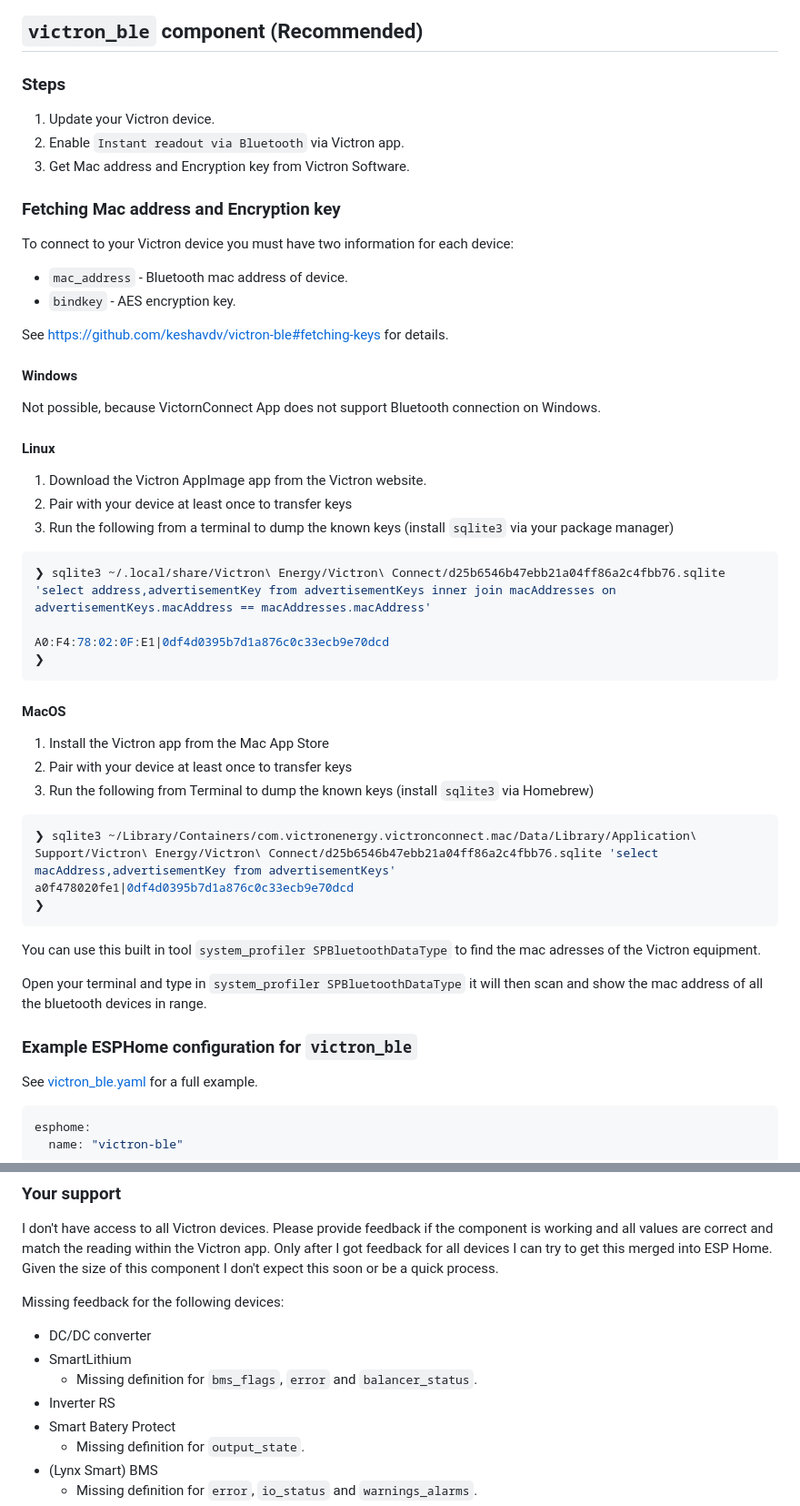
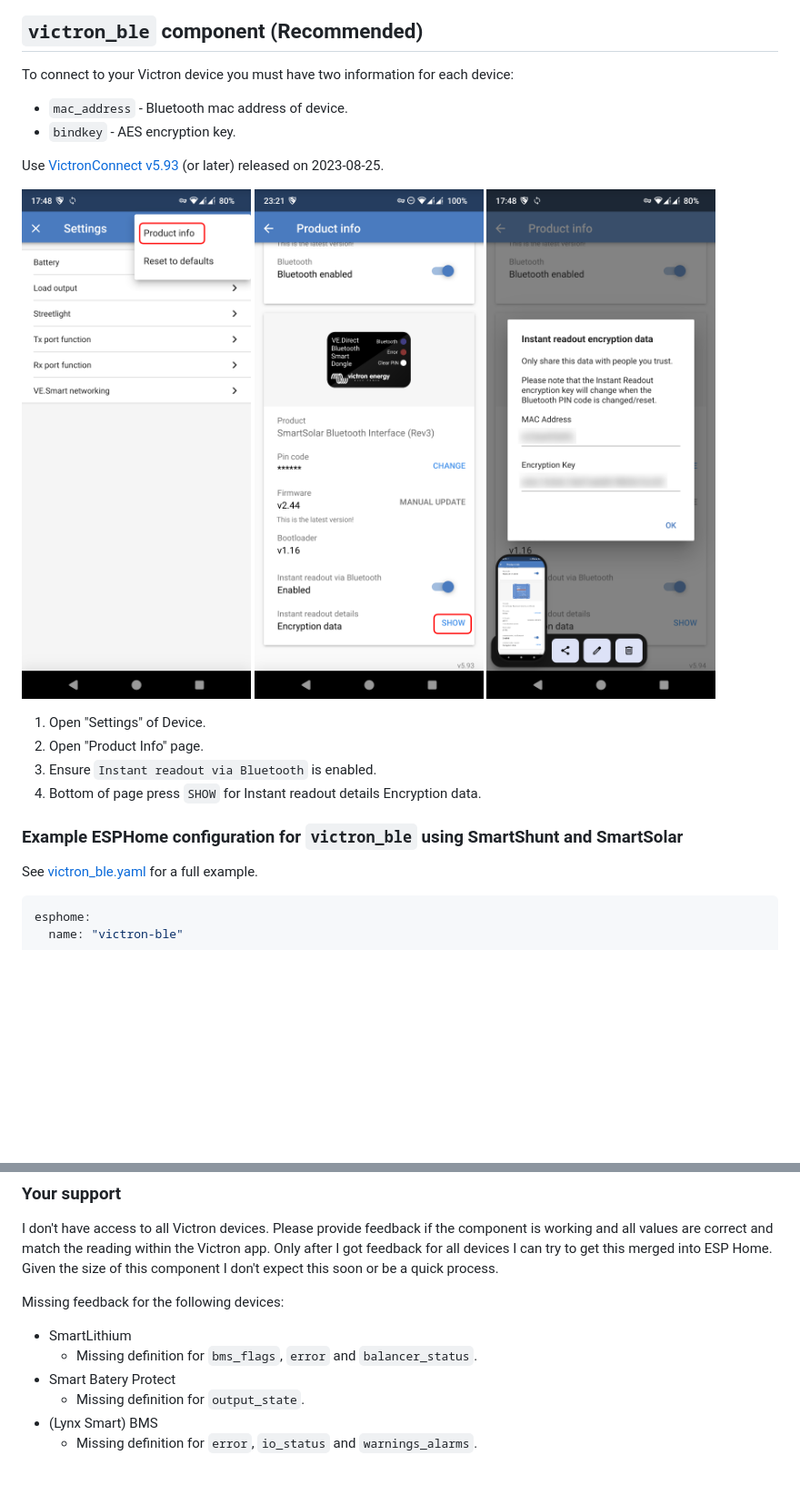
Before and after one commit to Fabian-Schmidt/esphome-victron_ble, a Markdown page: README.md, 2 parts joined by grey strips. Shown at 91% size. Rendered like a GitHub page; pictures changed too: img/VictronApp_00_Settings.png (added), img/VictronApp_01_ProductInfo.png (added), img/VictronApp_03_EncryptionData.png (added); blank space fills up the shorter version.

````diff
--- a/README.md
+++ b/README.md
@@ -34,54 +34,23 @@ This [ESPHome](https://esphome.io) component supports both official Victron Blue
 
 ## `victron_ble` component (Recommended)
 
-### Steps
-
-1. Update your Victron device.
-2. Enable `Instant readout via Bluetooth` via Victron app.
-3. Get Mac address and Encryption key from Victron Software.
-
-### Fetching Mac address and Encryption key
-
 To connect to your Victron device you must have two information for each device:
 
 - `mac_address` -  Bluetooth mac address of device.
 - `bindkey` - AES encryption key.
 
-See <https://github.com/keshavdv/victron-ble#fetching-keys> for details.
+Use [VictronConnect v5.93](https://www.victronenergy.com/live/victronconnect:beta) (or later) released on 2023-08-25.
 
+![VictronConnect App Settings page](img/VictronApp_00_Settings.png)
+![VictronConnect App Product info page](img/VictronApp_01_ProductInfo.png)
+![VictronConnect App Instant readout encryption data](img/VictronApp_03_EncryptionData.png)
 
-#### Windows
+1. Open "Settings" of Device.
+2. Open "Product Info" page.
+3. Ensure `Instant readout via Bluetooth` is enabled.
+4. Bottom of page press `SHOW` for Instant readout details Encryption data.
 
-Not possible, because VictornConnect App does not support Bluetooth connection on Windows.
-
-#### Linux
-
-1. Download the Victron AppImage app from the Victron website.
-2. Pair with your device at least once to transfer keys
-3. Run the following from a terminal to dump the known keys (install `sqlite3` via your package manager)
-```bash
-❯ sqlite3 ~/.local/share/Victron\ Energy/Victron\ Connect/d25b6546b47ebb21a04ff86a2c4fbb76.sqlite 'select address,advertisementKey from advertisementKeys inner join macAddresses on advertisementKeys.macAddress == macAddresses.macAddress'
-
-A0:F4:78:02:0F:E1|0df4d0395b7d1a876c0c33ecb9e70dcd
-❯
-```
-
-#### MacOS
-
-1. Install the Victron app from the Mac App Store
-2. Pair with your device at least once to transfer keys
-3. Run the following from Terminal to dump the known keys (install `sqlite3` via Homebrew)
-```bash
-❯ sqlite3 ~/Library/Containers/com.victronenergy.victronconnect.mac/Data/Library/Application\ Support/Victron\ Energy/Victron\ Connect/d25b6546b47ebb21a04ff86a2c4fbb76.sqlite 'select macAddress,advertisementKey from advertisementKeys'
-a0f478020fe1|0df4d0395b7d1a876c0c33ecb9e70dcd
-❯
-```
-
-You can use this built in tool `system_profiler SPBluetoothDataType` to find the mac adresses of the Victron equipment.
-
-Open your terminal and type in `system_profiler SPBluetoothDataType` it will then scan and show the mac address of all the bluetooth devices in range.
-
-### Example ESPHome configuration for `victron_ble`
+### Example ESPHome configuration for `victron_ble` using SmartShunt and SmartSolar
 
 See [victron_ble.yaml](/victron_ble.yaml) for a full example.
 
@@ -400,10 +369,8 @@ I don't have access to all Victron devices. Please provide feedback if the compo
 
 Missing feedback for the following devices:
 
-- DC/DC converter
 - SmartLithium
   - Missing definition for `bms_flags`, `error` and `balancer_status`.
-- Inverter RS
 - Smart Batery Protect
   - Missing definition for `output_state`.
 - (Lynx Smart) BMS
````
